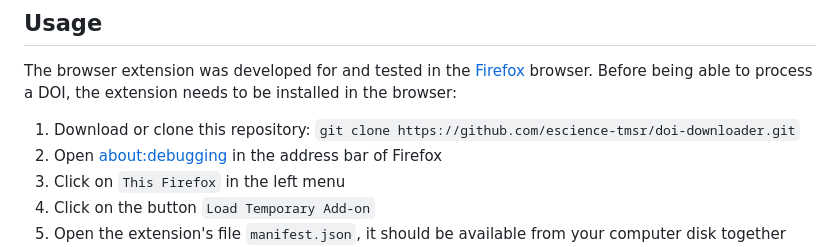
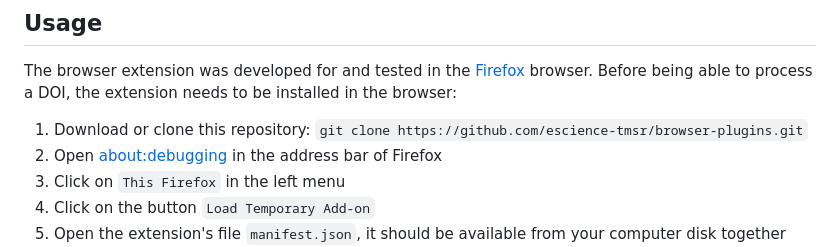
Before and after one commit to escience-tmsr/browser-plugins, a Markdown page: default/README.md, the part around the change. Drawn GitHub-style.

Commit message:
Fix repository link in installation instructions

```diff
--- a/default/README.md
+++ b/default/README.md
@@ -6,7 +6,7 @@ This browser extension reads a DOI and tries to download the PDF of the paper as
 
 The browser extension was developed for and tested in the [Firefox](https://www.firefox.com) browser. Before being able to process a DOI, the extension needs to be installed in the browser:
 
-1. Download or clone this repository: `git clone https://github.com/escience-tmsr/doi-downloader.git`
+1. Download or clone this repository: `git clone https://github.com/escience-tmsr/browser-plugins.git`
 2. Open [about:debugging](about:debugging) in the address bar of Firefox
 3. Click on `This Firefox` in the left menu
 4. Click on the button `Load Temporary Add-on`
```
